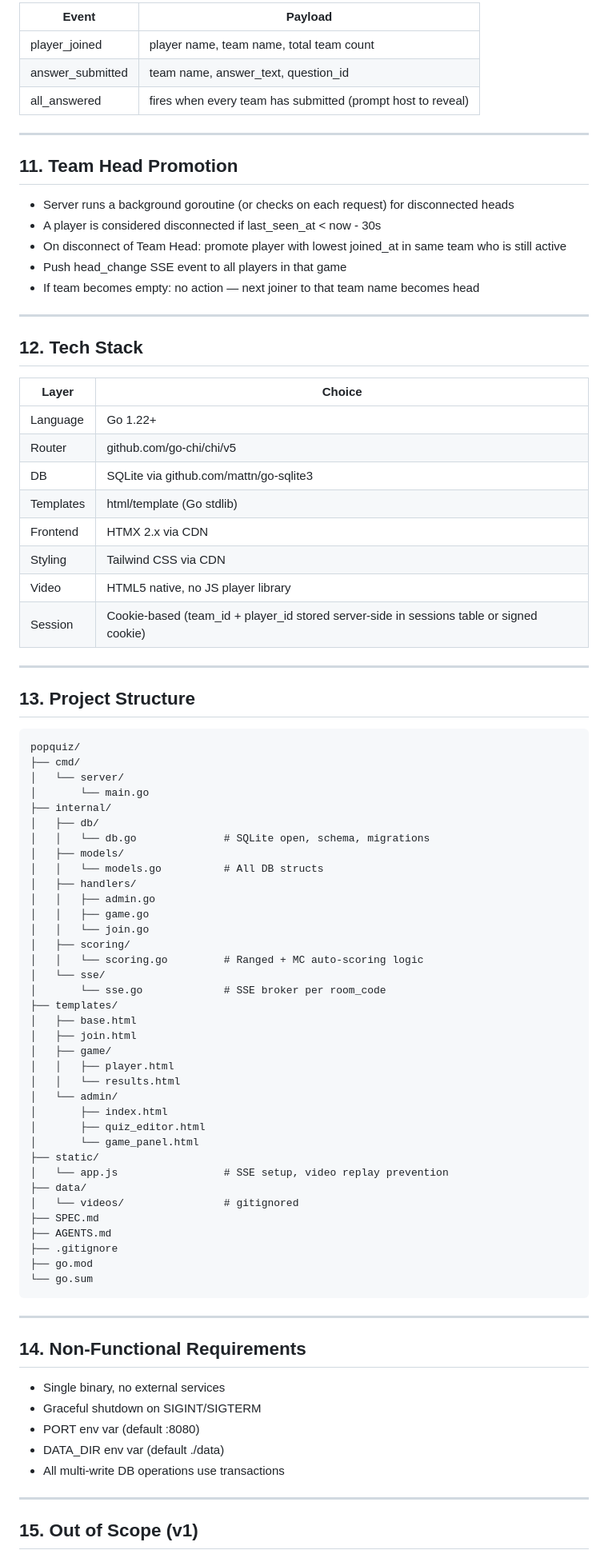
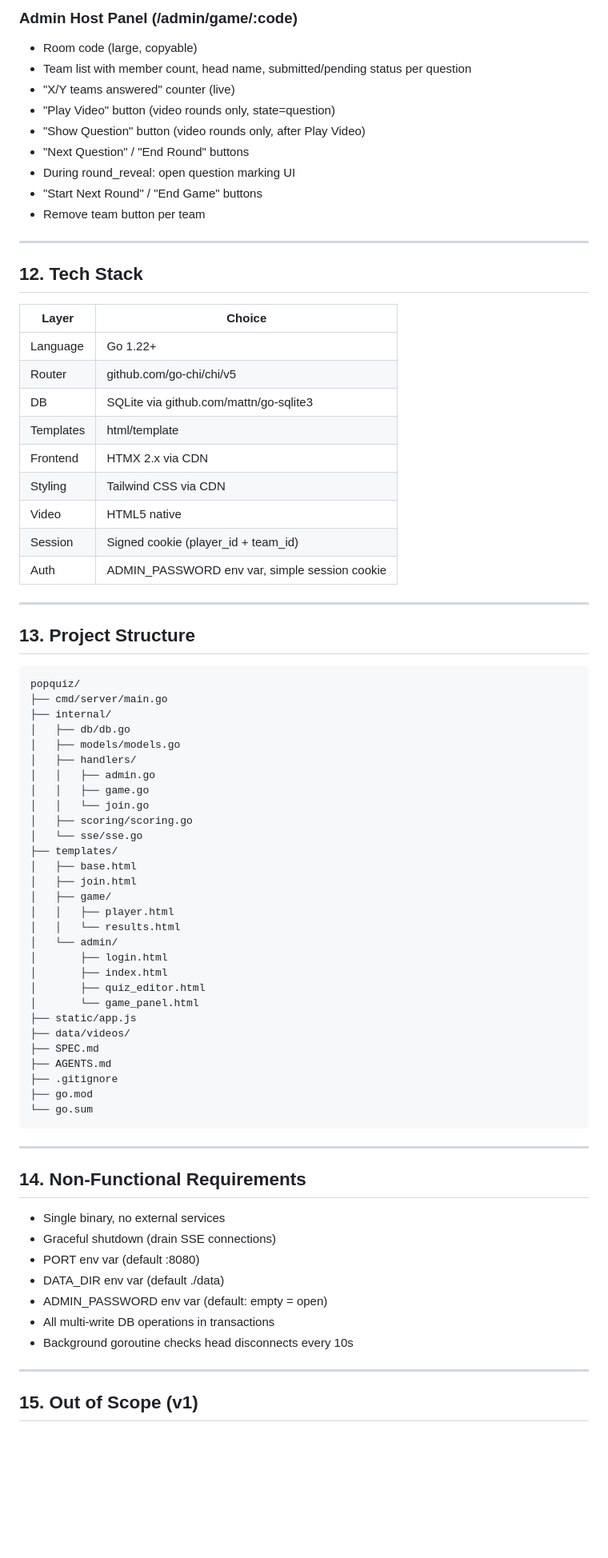
Before and after one commit to Mautjee/popquiz, a Markdown page: SPEC.md, the part around one of its changes. Shown at 80% size. GitHub-like rendering; blank space fills up the shorter version.

````diff
--- a/SPEC.md
+++ b/SPEC.md
@@ -313,34 +389,30 @@ States driven by SSE (game.state):
 
-| Event            | Payload |
-|------------------|---------|
-| player_joined    | player name, team name, total team count |
-| answer_submitted | team name, answer_text, question_id |
-| all_answered     | fires when every team has submitted (prompt host to reveal) |
-
----
-
-## 11. Team Head Promotion
-
-- Server runs a background goroutine (or checks on each request) for disconnected heads
-- A player is considered disconnected if last_seen_at < now - 30s
-- On disconnect of Team Head: promote player with lowest joined_at in same team who is still active
-- Push head_change SSE event to all players in that game
-- If team becomes empty: no action — next joiner to that team name becomes head
+### Admin Host Panel (/admin/game/:code)
+- Room code (large, copyable)
+- Team list with member count, head name, submitted/pending status per question
+- "X/Y teams answered" counter (live)
+- "Play Video" button (video rounds only, state=question)
+- "Show Question" button (video rounds only, after Play Video)
+- "Next Question" / "End Round" buttons
+- During round_reveal: open question marking UI
+- "Start Next Round" / "End Game" buttons
+- Remove team button per team
 
 ---
 
 ## 12. Tech Stack
 
-| Layer     | Choice |
-|-----------|--------|
-| Language  | Go 1.22+ |
-| Router    | github.com/go-chi/chi/v5 |
-| DB        | SQLite via github.com/mattn/go-sqlite3 |
-| Templates | html/template (Go stdlib) |
-| Frontend  | HTMX 2.x via CDN |
-| Styling   | Tailwind CSS via CDN |
-| Video     | HTML5 native, no JS player library |
-| Session   | Cookie-based (team_id + player_id stored server-side in sessions table or signed cookie) |
+| Layer    | Choice |
+|----------|--------|
+| Language | Go 1.22+ |
+| Router   | github.com/go-chi/chi/v5 |
+| DB       | SQLite via github.com/mattn/go-sqlite3 |
+| Templates| html/template |
+| Frontend | HTMX 2.x via CDN |
+| Styling  | Tailwind CSS via CDN |
+| Video    | HTML5 native |
+| Session  | Signed cookie (player_id + team_id) |
+| Auth     | ADMIN_PASSWORD env var, simple session cookie |
 
 ---
 
@@ -348,22 +420,16 @@ States driven by SSE (game.state):
 
 ```
 popquiz/
-├── cmd/
-│   └── server/
-│       └── main.go
+├── cmd/server/main.go
 ├── internal/
-│   ├── db/
-│   │   └── db.go              # SQLite open, schema, migrations
-│   ├── models/
-│   │   └── models.go          # All DB structs
+│   ├── db/db.go
+│   ├── models/models.go
 │   ├── handlers/
 │   │   ├── admin.go
 │   │   ├── game.go
 │   │   └── join.go
-│   ├── scoring/
-│   │   └── scoring.go         # Ranged + MC auto-scoring logic
-│   └── sse/
-│       └── sse.go             # SSE broker per room_code
+│   ├── scoring/scoring.go
+│   └── sse/sse.go
 ├── templates/
 │   ├── base.html
 │   ├── join.html
@@ -371,13 +437,12 @@ popquiz/
 │   │   ├── player.html
 │   │   └── results.html
 │   └── admin/
+│       ├── login.html
 │       ├── index.html
 │       ├── quiz_editor.html
 │       └── game_panel.html
-├── static/
-│   └── app.js                 # SSE setup, video replay prevention
-├── data/
-│   └── videos/                # gitignored
+├── static/app.js
+├── data/videos/
 ├── SPEC.md
 ├── AGENTS.md
 ├── .gitignore
@@ -390,10 +455,12 @@ popquiz/
 ## 14. Non-Functional Requirements
 
 - Single binary, no external services
-- Graceful shutdown on SIGINT/SIGTERM
+- Graceful shutdown (drain SSE connections)
 - PORT env var (default :8080)
 - DATA_DIR env var (default ./data)
-- All multi-write DB operations use transactions
+- ADMIN_PASSWORD env var (default: empty = open)
+- All multi-write DB operations in transactions
+- Background goroutine checks head disconnects every 10s
 
 ---
 
````
Also changed, not shown: other parts of SPEC.md (+324 -223 lines).
